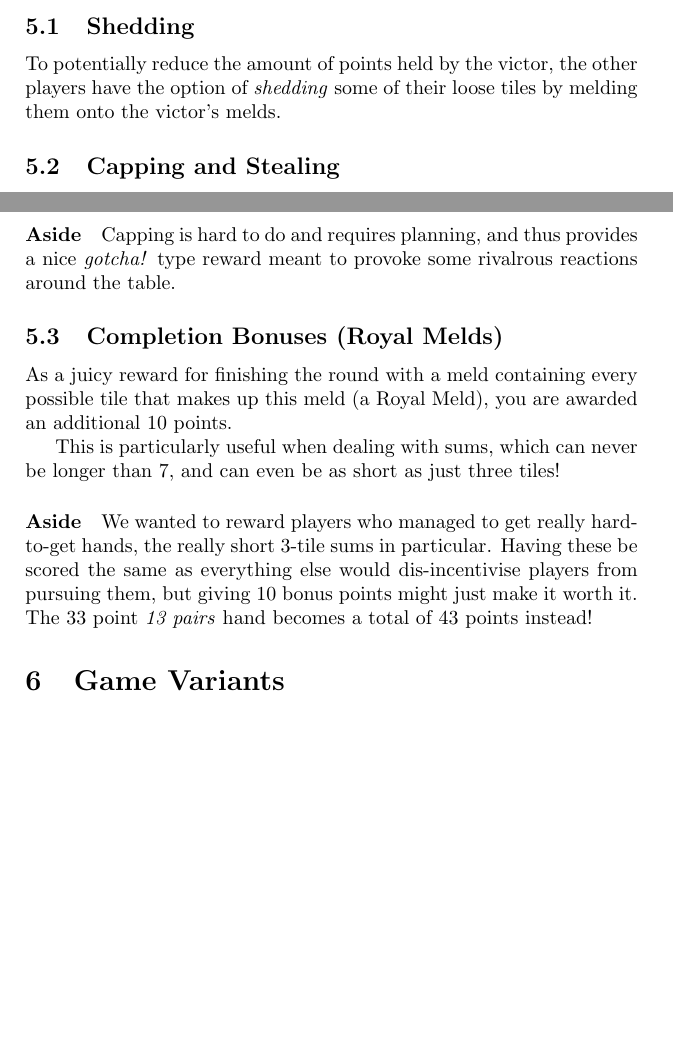
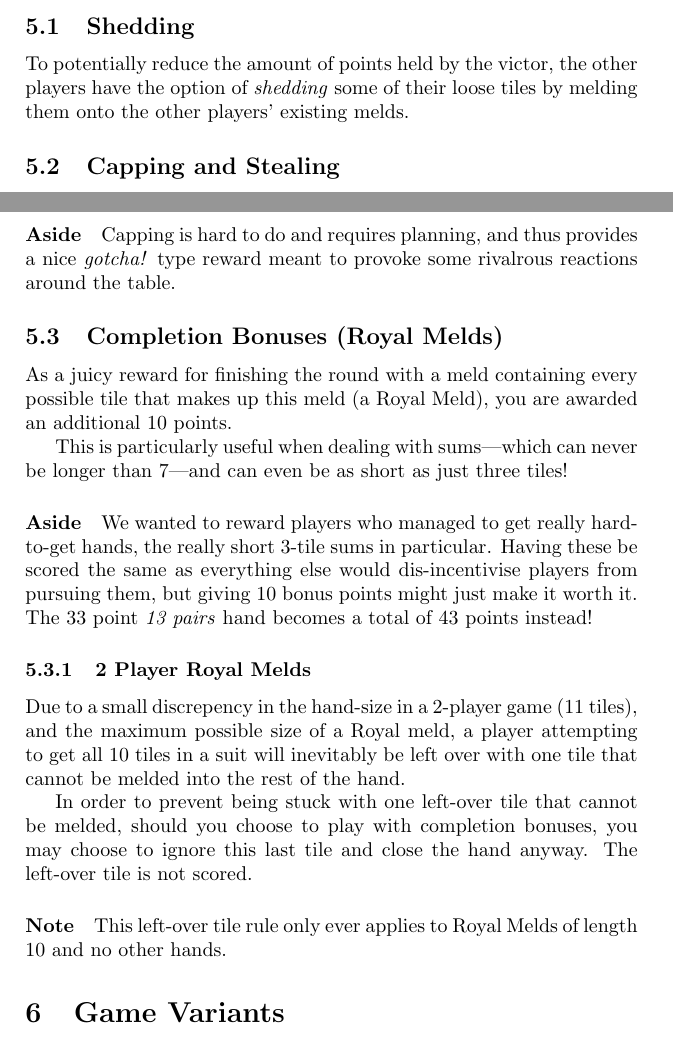
Before and after one commit to ElectricCoffee/Conveyor-Rummy, a LaTeX document (main.tex, which reads sections/scoring-new.tex): two parts of pages 8 and 9 of 11, joined at a grey line, cut so that both start at the same text, the shorter picture padded with empty space. Compiled offline with pdfLaTeX.

Commit message:
patch 2 player edge case

```diff
--- a/sections/scoring-new.tex
+++ b/sections/scoring-new.tex
@@ -31,7 +31,7 @@ In addition, the victor gets one point for each unmelded tile held by the oppone
 \aside You may have noticed that melds of length 3 and 4 score the same. This is there to incentivise players to discard their unmelded tiles onto melds of length 3 without increasing the victor's overall score. It may even reduce it.
 
 \subsection{Shedding}
-To potentially reduce the amount of points held by the victor, the other players have the option of \textit{shedding} some of their loose tiles by melding them onto the victor's melds.
+To potentially reduce the amount of points held by the victor, the other players have the option of \textit{shedding} some of their loose tiles by melding them onto the other players' existing melds.
 
 \subsection{Capping and Stealing}
 Should you be able to shed onto each end of the victor's meld, you have successfully \textit{capped} it. Doing so allows you to \textit{steal} the meld from under their nose, awarding you the points instead!
@@ -45,6 +45,13 @@ However, should two different players cap the meld in unison, the score is share
 \subsection{Completion Bonuses (Royal Melds)}
 As a juicy reward for finishing the round with a meld containing every possible tile that makes up this meld (a Royal Meld), you are awarded an additional 10 points.
 
-This is particularly useful when dealing with sums, which can never be longer than 7, and can even be as short as just three tiles!
+This is particularly useful when dealing with sums---which can never be longer than 7---and can even be as short as just three tiles!
 
 \aside We wanted to reward players who managed to get really hard-to-get hands, the really short 3-tile sums in particular. Having these be scored the same as everything else would dis-incentivise players from pursuing them, but giving 10 bonus points might just make it worth it. The 33 point \textit{13 pairs} hand becomes a total of 43 points instead!
+
+\subsubsection{2 Player Royal Melds}
+Due to a small discrepency in the hand-size in a 2-player game (11 tiles), and the maximum possible size of a Royal meld, a player attempting to get all 10 tiles in a suit will inevitably be left over with one tile that cannot be melded into the rest of the hand.
+
+In order to prevent being stuck with one left-over tile that cannot be melded, should you choose to play with completion bonuses, you may choose to ignore this last tile and close the hand anyway. The left-over tile is not scored.
+
+\note This left-over tile rule only ever applies to Royal Melds of length 10 and no other hands.
```
Also changed, not shown: sections/scoring-new.tex (2 more changed lines).
